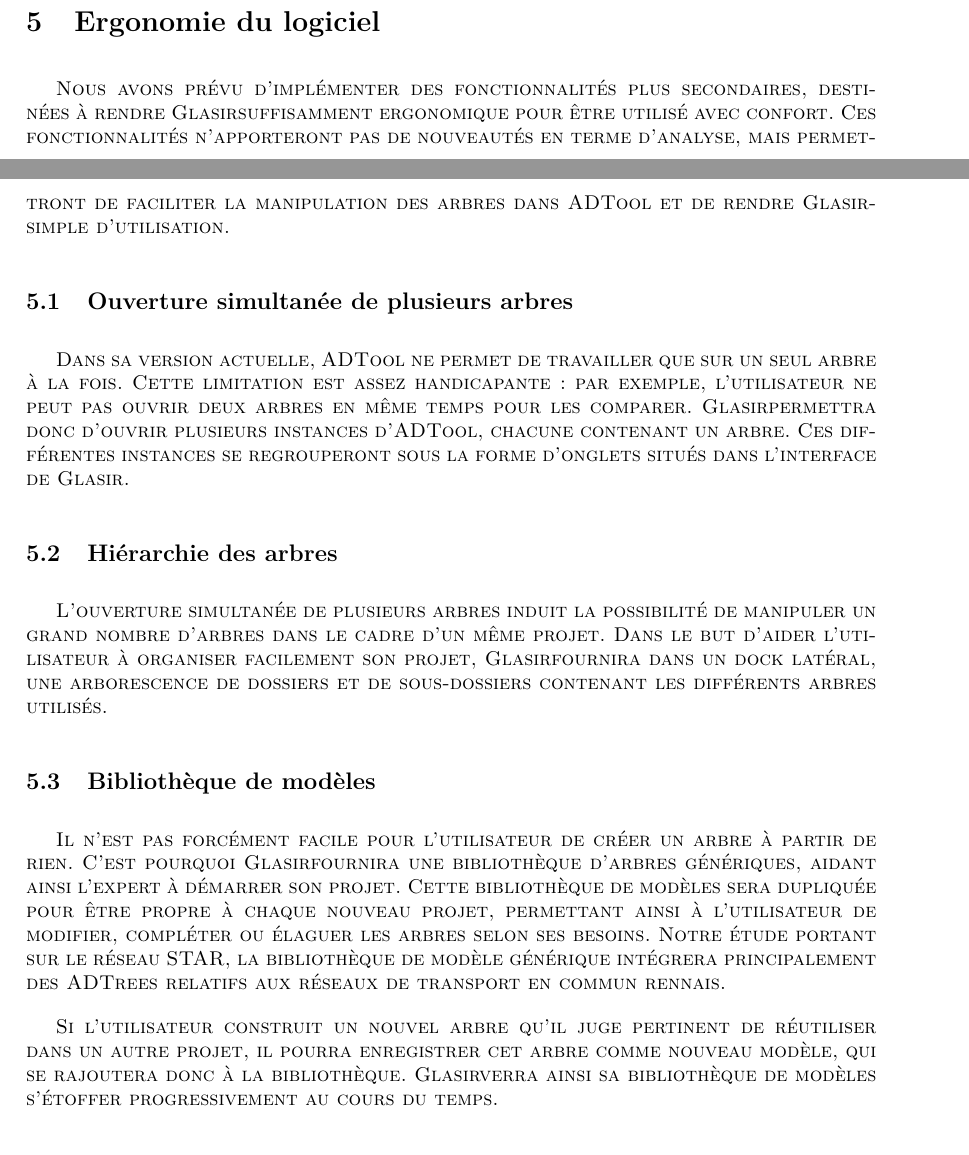
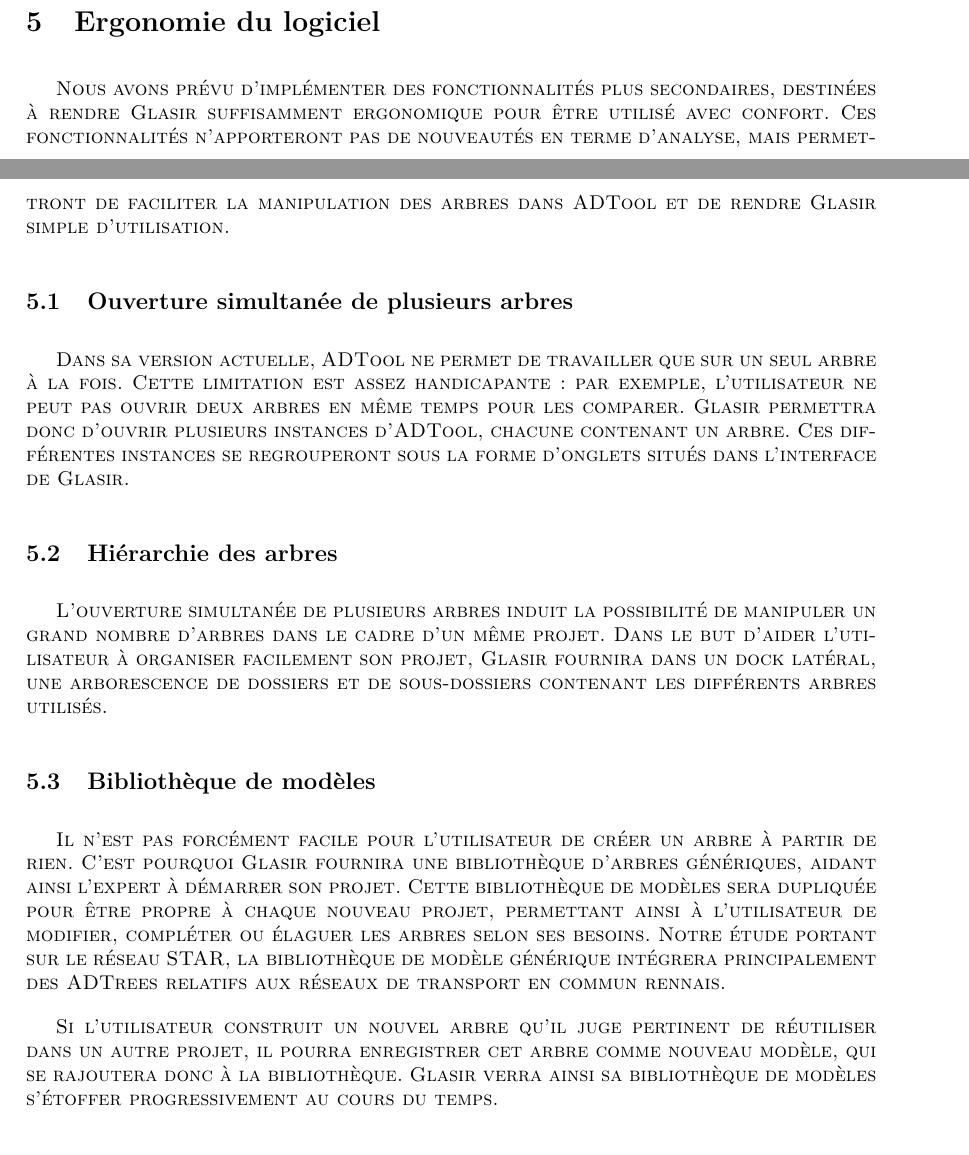
Before and after one commit to HKervadec/korrigolo, a LaTeX document (reports/2 - specification/main.tex, which reads reports/2 - specification/input/amelioration.tex): two parts of pages 15 and 16 of 24, joined at a grey line, cut so that both start at the same text. Compiled offline with pdfLaTeX.

Commit message:
\glasir{}

```diff
--- a/reports/2 - specification/input/amelioration.tex
+++ b/reports/2 - specification/input/amelioration.tex
@@ -1,17 +1,17 @@
 \section{Ergonomie du logiciel}
-	Nous avons prévu d'implémenter des fonctionnalités plus secondaires, destinées à rendre \glasir suffisamment ergonomique pour être utilisé avec confort. Ces fonctionnalités n'apporteront pas de nouveautés en terme d'analyse, mais permettront de faciliter la manipulation des arbres dans ADTool et de rendre \glasir simple d'utilisation.
+	Nous avons prévu d'implémenter des fonctionnalités plus secondaires, destinées à rendre \glasir{} suffisamment ergonomique pour être utilisé avec confort. Ces fonctionnalités n'apporteront pas de nouveautés en terme d'analyse, mais permettront de faciliter la manipulation des arbres dans ADTool et de rendre \glasir{} simple d'utilisation.
 
 	\subsection{Ouverture simultanée de plusieurs arbres}
-		Dans sa version actuelle, ADTool ne permet de travailler que sur un seul arbre à la fois. Cette limitation est assez handicapante : par exemple, l'utilisateur ne peut pas ouvrir deux arbres en même temps pour les comparer. \glasir permettra donc d'ouvrir plusieurs instances d'ADTool, chacune contenant un arbre. Ces différentes instances se regrouperont sous la forme d'onglets situés dans l'interface de \glasir.
+		Dans sa version actuelle, ADTool ne permet de travailler que sur un seul arbre à la fois. Cette limitation est assez handicapante : par exemple, l'utilisateur ne peut pas ouvrir deux arbres en même temps pour les comparer. \glasir{} permettra donc d'ouvrir plusieurs instances d'ADTool, chacune contenant un arbre. Ces différentes instances se regrouperont sous la forme d'onglets situés dans l'interface de \glasir{}.
 
 	\subsection{Hiérarchie des arbres}
-		L'ouverture simultanée de plusieurs arbres induit la possibilité de manipuler un grand nombre d'arbres dans le cadre d'un même projet. Dans le but d'aider l'utilisateur à organiser facilement son projet, \glasir fournira dans un dock latéral, une arborescence de dossiers et de sous-dossiers contenant les différents arbres utilisés.
+		L'ouverture simultanée de plusieurs arbres induit la possibilité de manipuler un grand nombre d'arbres dans le cadre d'un même projet. Dans le but d'aider l'utilisateur à organiser facilement son projet, \glasir{} fournira dans un dock latéral, une arborescence de dossiers et de sous-dossiers contenant les différents arbres utilisés.
 
 	\subsection{Bibliothèque de modèles}
-		Il n'est pas forcément facile pour l'utilisateur de créer un arbre à partir de rien. C'est pourquoi \glasir fournira une bibliothèque d'arbres génériques, aidant ainsi l'expert à démarrer son projet. Cette bibliothèque de modèles sera dupliquée pour être propre à chaque nouveau projet, permettant ainsi à l'utilisateur de modifier, compléter ou élaguer les arbres selon ses besoins. Notre étude portant sur le réseau STAR, la bibliothèque de modèle générique intégrera principalement des ADTrees relatifs aux réseaux de transport en commun rennais.
+		Il n'est pas forcément facile pour l'utilisateur de créer un arbre à partir de rien. C'est pourquoi \glasir{} fournira une bibliothèque d'arbres génériques, aidant ainsi l'expert à démarrer son projet. Cette bibliothèque de modèles sera dupliquée pour être propre à chaque nouveau projet, permettant ainsi à l'utilisateur de modifier, compléter ou élaguer les arbres selon ses besoins. Notre étude portant sur le réseau STAR, la bibliothèque de modèle générique intégrera principalement des ADTrees relatifs aux réseaux de transport en commun rennais.
 
 
-		Si l'utilisateur construit un nouvel arbre qu'il juge pertinent de réutiliser dans un autre projet, il pourra enregistrer cet arbre comme nouveau modèle, qui se rajoutera donc à la bibliothèque. \glasir verra ainsi sa bibliothèque de modèles s'étoffer progressivement au cours du temps.
+		Si l'utilisateur construit un nouvel arbre qu'il juge pertinent de réutiliser dans un autre projet, il pourra enregistrer cet arbre comme nouveau modèle, qui se rajoutera donc à la bibliothèque. \glasir{} verra ainsi sa bibliothèque de modèles s'étoffer progressivement au cours du temps.
 
 
 
```
